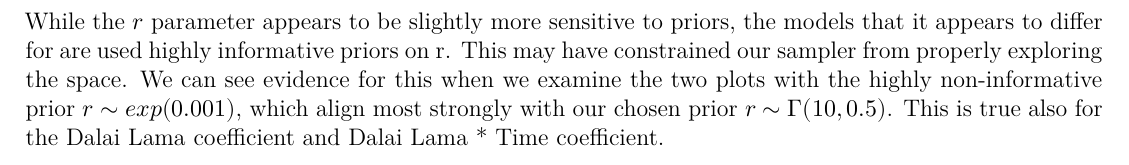
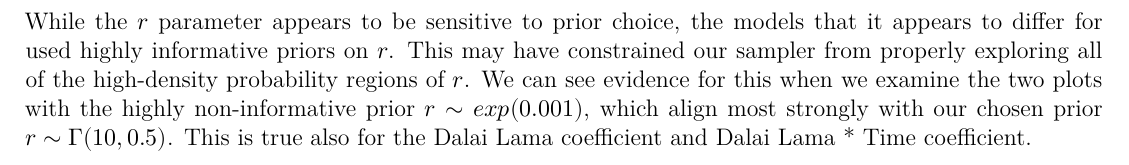
Before and after one commit to anna-dwish/world-leaders-lifespan, an R Markdown document (Report.Rmd): part of page 11 of 13, cut so that both start at the same text. Rendered offline with R 4.5, knitr and Pandoc, then LaTeX, with nearby package versions; some code elsewhere in the file could not run offline.

Commit message:
corrected phrasing in sensitivity analysis

````diff
--- a/Report.Rmd
+++ b/Report.Rmd
@@ -1244,7 +1244,7 @@ sensitivity_plot("r")  %>%
   facet_wrap(priors~.,  scales = "free_y", nrow = 2)
 ```
 
-While the $r$ parameter appears to be slightly more sensitive to priors, the models that it appears to differ for are used highly informative priors on r. This may have constrained our sampler from properly exploring the space. We can see evidence for this when we examine the two plots with the highly non-informative prior $r \sim exp(0.001)$, which align most strongly with our chosen prior  $r \sim \Gamma(10,0.5)$. This is true also for the Dalai Lama coefficient and Dalai Lama * Time coefficient.
+While the $r$ parameter appears to be sensitive to prior choice, the models that it appears to differ for used highly informative priors on $r$. This may have constrained our sampler from properly exploring all of the high-density probability regions of $r$. We can see evidence for this when we examine the two plots with the highly non-informative prior $r \sim exp(0.001)$, which align most strongly with our chosen prior  $r \sim \Gamma(10,0.5)$. This is true also for the Dalai Lama coefficient and Dalai Lama * Time coefficient.
 
 ```{r eval=TRUE, fig.width=12, fig.align='center'}
 sensitivity_plot("beta_1")  %>%
````
